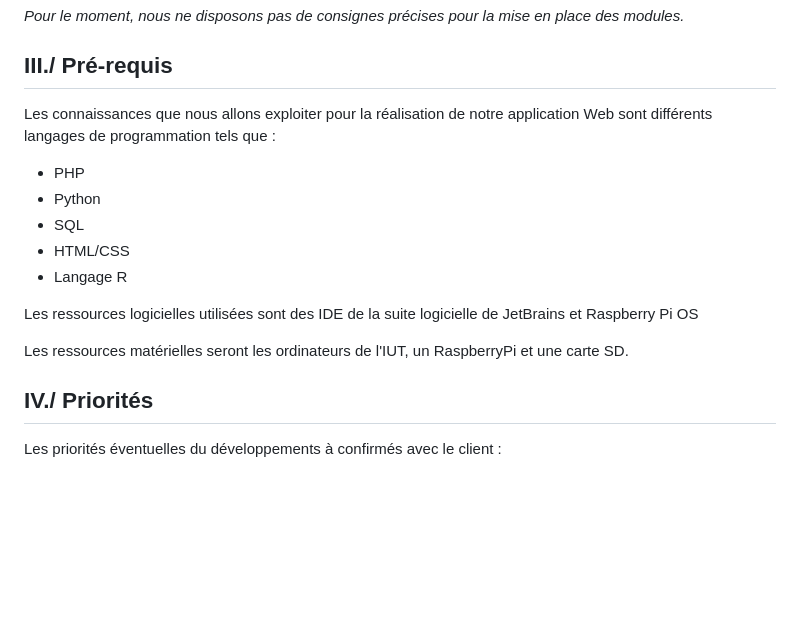
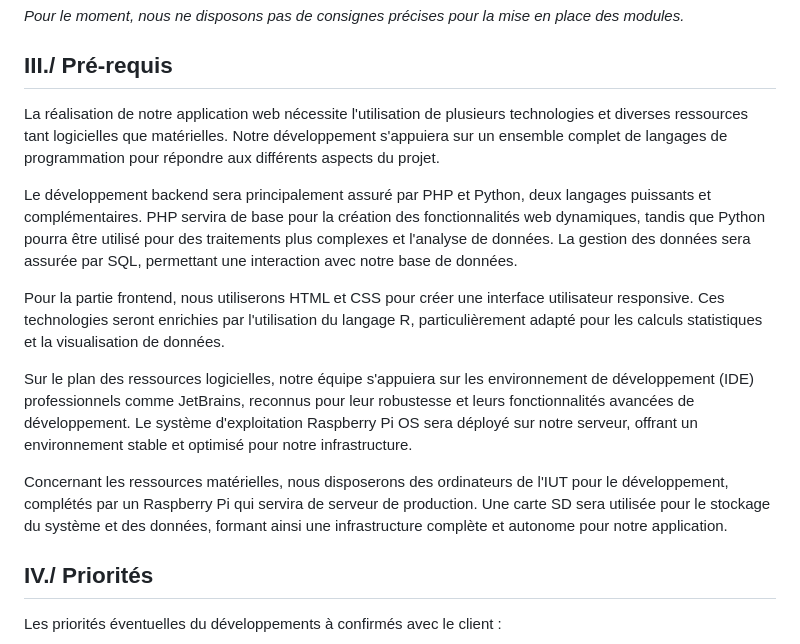
Before and after one commit to Ethan-Da/PROBABILITY, a Markdown page: docs/analyse_des_besoins/cahier_des_charges.md, the part around the change. Drawn GitHub-style; blank space fills up the shorter version.

Commit message:
Pré-requis cahier des charges

```diff
--- a/docs/analyse_des_besoins/cahier_des_charges.md
+++ b/docs/analyse_des_besoins/cahier_des_charges.md
@@ -38,16 +38,15 @@ L'infrastructure technique repose sur un Raspberry Pi qui hébergera l'ensemble
 
 ## III./ Pré-requis
 
-Les connaissances que nous allons exploiter pour la réalisation de notre application Web sont différents langages de programmation tels que :
-* PHP
-* Python
-* SQL
-* HTML/CSS
-* Langage R
+La réalisation de notre application web nécessite l'utilisation de plusieurs technologies et diverses ressources tant logicielles que matérielles. Notre développement s'appuiera sur un ensemble complet de langages de programmation pour répondre aux différents aspects du projet.
 
-Les ressources logicielles utilisées sont des IDE de la suite logicielle de JetBrains et Raspberry Pi OS
+Le développement backend sera principalement assuré par PHP et Python, deux langages puissants et complémentaires. PHP servira de base pour la création des fonctionnalités web dynamiques, tandis que Python pourra être utilisé pour des traitements plus complexes et l'analyse de données. La gestion des données sera assurée par SQL, permettant une interaction avec notre base de données.
 
-Les ressources matérielles seront les ordinateurs de l'IUT, un RaspberryPi et une carte SD.
+Pour la partie frontend, nous utiliserons HTML et CSS pour créer une interface utilisateur responsive. Ces technologies seront enrichies par l'utilisation du langage R, particulièrement adapté pour les calculs statistiques et la visualisation de données.
+
+Sur le plan des ressources logicielles, notre équipe s'appuiera sur les environnement de développement (IDE) professionnels comme JetBrains, reconnus pour leur robustesse et leurs fonctionnalités avancées de développement. Le système d'exploitation Raspberry Pi OS sera déployé sur notre serveur, offrant un environnement stable et optimisé pour notre infrastructure.
+
+Concernant les ressources matérielles, nous disposerons des ordinateurs de l'IUT pour le développement, complétés par un Raspberry Pi qui servira de serveur de production. Une carte SD sera utilisée pour le stockage du système et des données, formant ainsi une infrastructure complète et autonome pour notre application.
 
 ## IV./ Priorités
 
```
